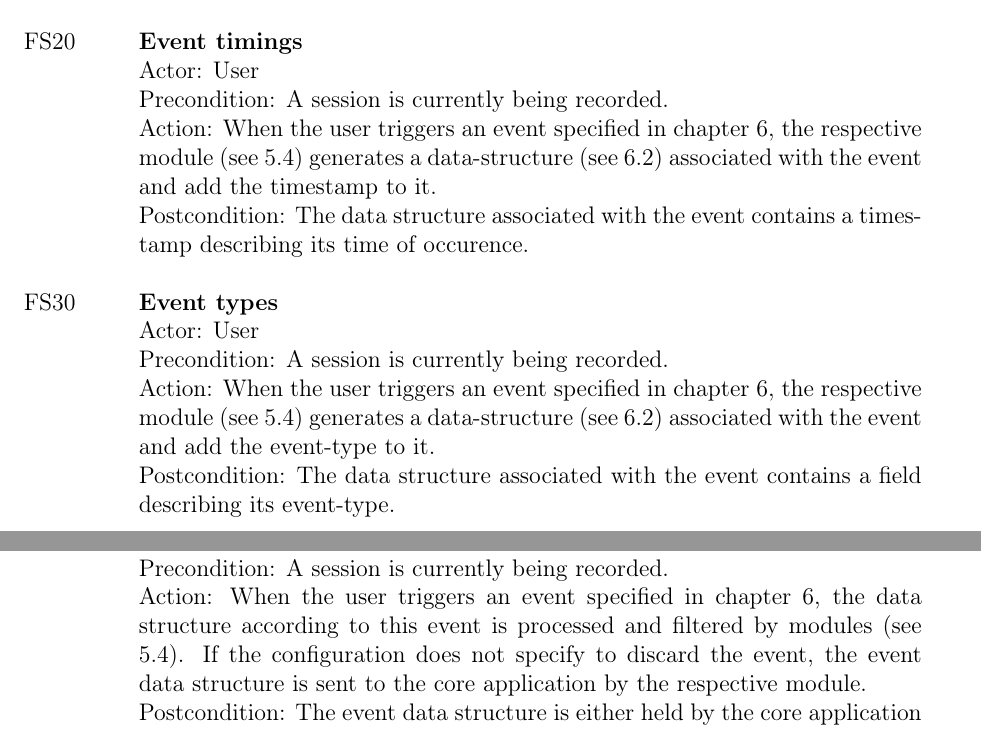
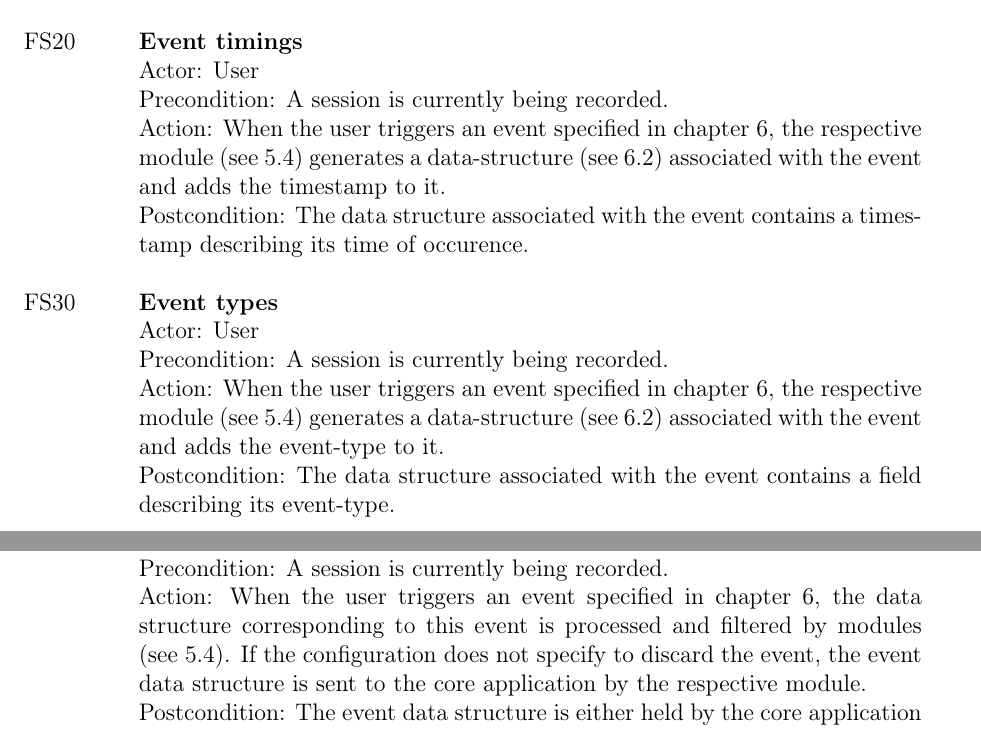
Before and after one commit to insightmind/MORR, a LaTeX thesis (documents/fsd/FunctionalSpecifications.tex, which reads documents/fsd/chapter/func.tex): two parts of pages 9 and 10 of 46, joined at a grey line, cut so that both start at the same text. Compiled offline with pdfLaTeX.

Commit message:
Fixed some typos

```diff
--- a/documents/fsd/chapter/func.tex
+++ b/documents/fsd/chapter/func.tex
@@ -36,9 +36,9 @@ This chapter is meant to organize and describe the specifications that dictate t
 The user interface components mentioned in this section are specified in \ref{sec:uispec}.
 \begin{itemize}
     \fspec{Identifiable \glspl{session}}{\Gls{user}}{\applaunched{} \configvalid{}}{When the user starts a \gls{session}-recording by pressing the ``Start Recording''-button, a unique session-ID gets created.}{The core application holds a session-ID which all \glspl{event} recorded during the current \gls{session} will get associated with.}
-    \fspec{Event timings}{\Gls{user}}{\sessionactive}{When the user triggers an event specified in chapter \ref{ch:data}, the respective \gls{module} (see \ref{sec:modules}) generates a data-structure (see \ref{sec:events}) associated with the event and add the timestamp to it.}{The data structure associated with the event contains a timestamp describing its time of occurence.}
-    \fspec{Event types}{\Gls{user}}{\sessionactive}{When the user triggers an event specified in chapter \ref{ch:data}, the respective module (see \ref{sec:modules}) generates a data-structure (see \ref{sec:events}) associated with the event and add the event-type to it.}{The data structure associated with the event contains a field describing its \gls{event}-type.}
-    \fspec{Event processing}{\Gls{user}}{\sessionactive}{When the user triggers an event specified in chapter \ref{ch:data}, the data structure according to this event is processed and filtered by \glspl{module} (see \ref{sec:modules}). If the configuration does not specify to discard the event, the event data structure is sent to the core application by the respective module.}{The event data structure is either held by the core application for serialization or deleted based on a configured rule.}
+    \fspec{Event timings}{\Gls{user}}{\sessionactive}{When the user triggers an event specified in chapter \ref{ch:data}, the respective \gls{module} (see \ref{sec:modules}) generates a data-structure (see \ref{sec:events}) associated with the event and adds the timestamp to it.}{The data structure associated with the event contains a timestamp describing its time of occurence.}
+    \fspec{Event types}{\Gls{user}}{\sessionactive}{When the user triggers an event specified in chapter \ref{ch:data}, the respective module (see \ref{sec:modules}) generates a data-structure (see \ref{sec:events}) associated with the event and adds the event-type to it.}{The data structure associated with the event contains a field describing its \gls{event}-type.}
+    \fspec{Event processing}{\Gls{user}}{\sessionactive}{When the user triggers an event specified in chapter \ref{ch:data}, the data structure corresponding to this event is processed and filtered by \glspl{module} (see \ref{sec:modules}). If the configuration does not specify to discard the event, the event data structure is sent to the core application by the respective module.}{The event data structure is either held by the core application for serialization or deleted based on a configured rule.}
     \fspec{Configurability}{\Gls{admin}}{\sessioninactive}{An \gls{admin} opens the configuration file and adds/modifies/removes rules affecting the following behavior:
         \begin{itemize}
         \item Active \glspl{module}\\Select the \glspl{module} the application is allowed to use
```
Also changed, not shown: documents/fsd/chapter/func.tex (10 more changed lines).
